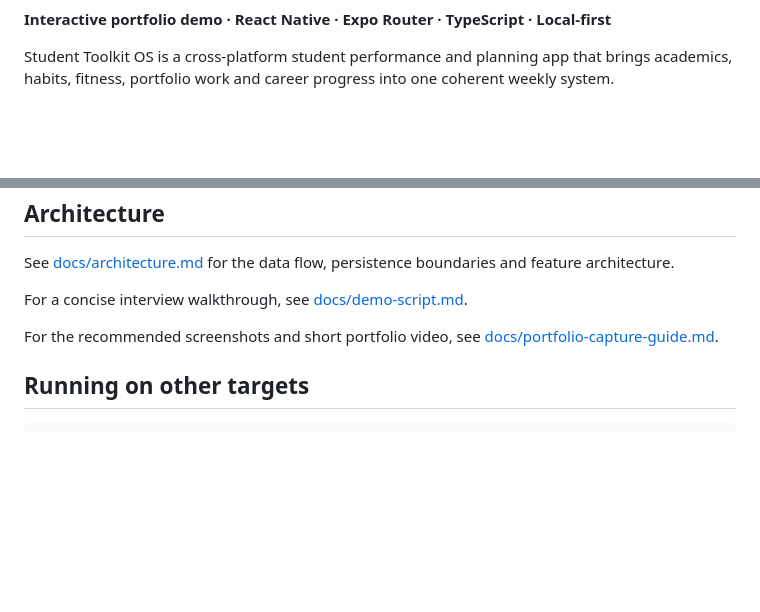
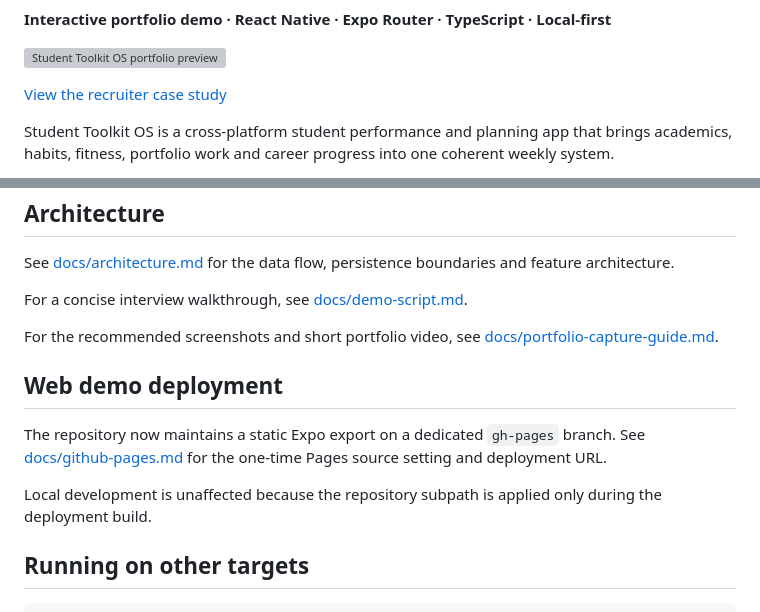
Before and after one commit to PriceyLewis/StudentToolKit-OS-Demo, a Markdown page: README.md, 2 parts joined by grey strips. GitHub-like rendering; blank space fills up the shorter version; grey boxes are pictures that could not be loaded.

Commit message:
docs: add portfolio preview and web-demo deployment path

````diff
--- a/README.md
+++ b/README.md
@@ -3,4 +5,8 @@
 **Interactive portfolio demo · React Native · Expo Router · TypeScript · Local-first**
+
+![Student Toolkit OS portfolio preview](https://priceylewis.github.io/assets/student-toolkit.svg)
+
+[View the recruiter case study](https://priceylewis.github.io/projects/student-toolkit.html)
 
 Student Toolkit OS is a cross-platform student performance and planning app that brings academics, habits, fitness, portfolio work and career progress into one coherent weekly system.
 
@@ -140,6 +146,12 @@ For a concise interview walkthrough, see [docs/demo-script.md](./docs/demo-scrip
 
 For the recommended screenshots and short portfolio video, see [docs/portfolio-capture-guide.md](./docs/portfolio-capture-guide.md).
 
+## Web demo deployment
+
+The repository now maintains a static Expo export on a dedicated `gh-pages` branch. See [docs/github-pages.md](./docs/github-pages.md) for the one-time Pages source setting and deployment URL.
+
+Local development is unaffected because the repository subpath is applied only during the deployment build.
+
 ## Running on other targets
 
 ```bash
````
Also changed, not shown: other parts of README.md (+2 -0 lines).
